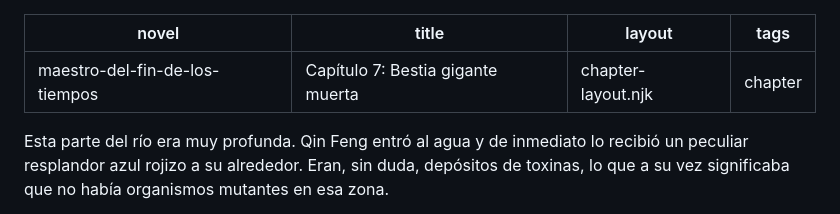
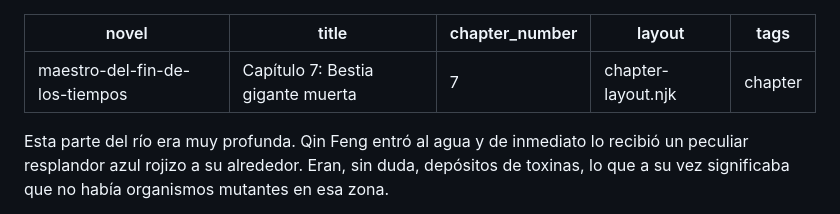
Before and after one commit to Pech68/mi-novela-web, a Markdown page: capitulos/capítulo-7-bestia-gigante-muerta.md, the part around the change. Rendered like a GitHub page.

Commit message:
Update Capítulos “capítulo-7-bestia-gigante-muerta”

```diff
--- a/capitulos/capítulo-7-bestia-gigante-muerta.md
+++ b/capitulos/capítulo-7-bestia-gigante-muerta.md
@@ -1,6 +1,7 @@
 ---
 novel: maestro-del-fin-de-los-tiempos
 title: "Capítulo 7: Bestia gigante muerta"
+chapter_number: 7
 layout: chapter-layout.njk
 tags: chapter
 ---
```
